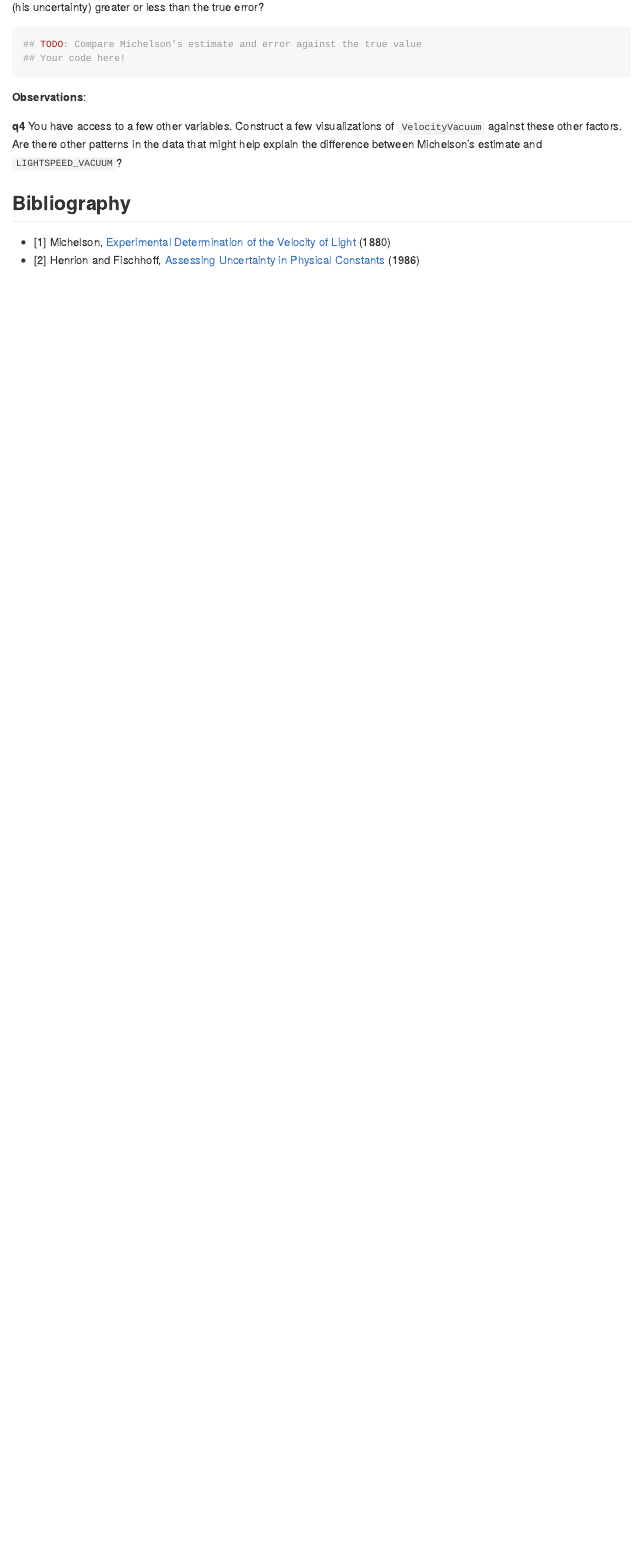
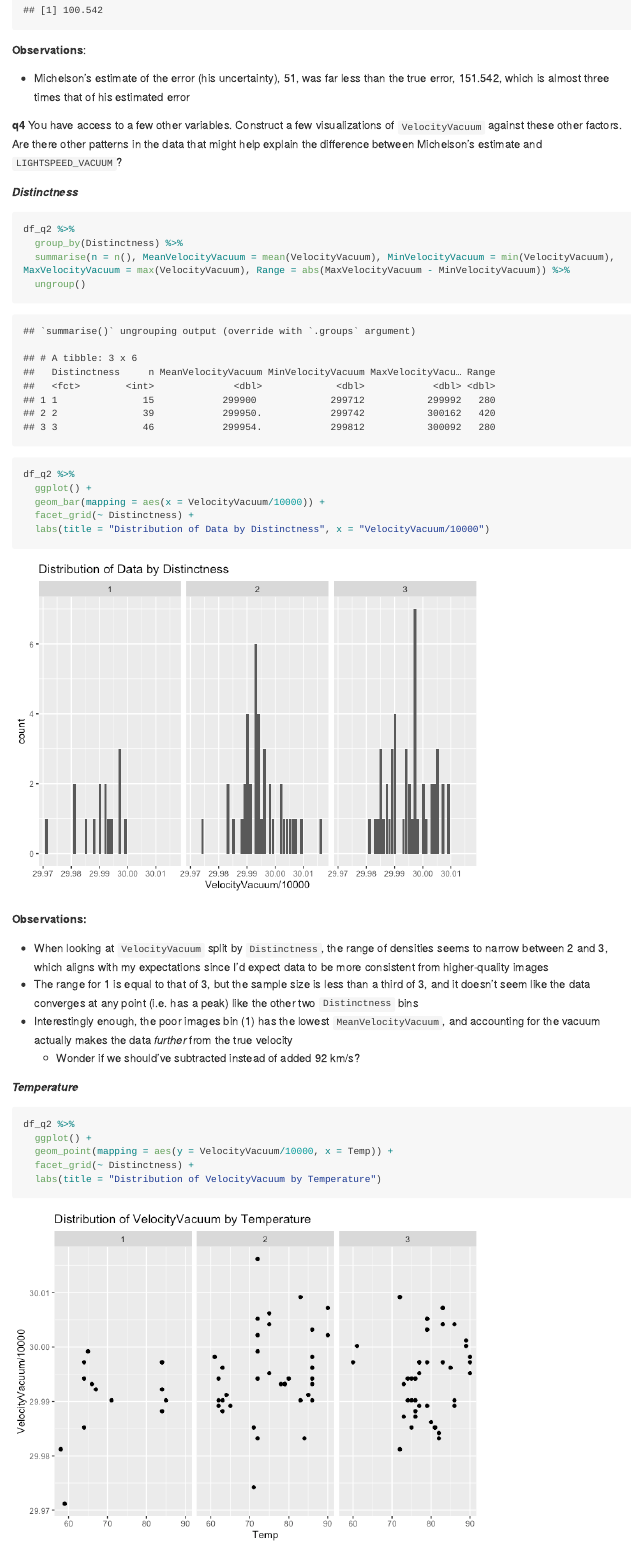
Before and after one commit to jenwei/data-science-work, an R Markdown document (challenges/c02-michelson-assignment.Rmd): the page in a window 1100 px wide, from 4100 px down before the commit and from 4880 px down after it. The pictures show the output file challenges/c02-michelson-assignment.md that the author committed with the source, drawn offline in the style of GitHub; long lines of code are wrapped.

Commit message:
Add first-pass at c02-michelson

````diff
--- a/challenges/c02-michelson-assignment.Rmd
+++ b/challenges/c02-michelson-assignment.Rmd
@@ -158,4 +162,3 @@ less than the true error?
 
 ```{r q3-task}
 ## TODO: Compare Michelson's estimate and error against the true value
-## Your code here!
@@ -165,7 +174,38 @@ less than the true error?
+- Michelson's estimate of the error (his uncertainty), 51, was far less than the true error, 151.542, which is almost three times that of his estimated error
+
 
 __q4__ You have access to a few other variables. Construct a few visualizations
 of `VelocityVacuum` against these other factors. Are there other patterns in the
 data that might help explain the difference between Michelson's estimate and
 `LIGHTSPEED_VACUUM`?
 
+___Distinctness___
 
+``` {r q4-task-plot-distinctness}
+df_q2 %>%
+  group_by(Distinctness) %>%
+  summarise(n = n(), MeanVelocityVacuum = mean(VelocityVacuum), MinVelocityVacuum = min(VelocityVacuum), MaxVelocityVacuum = max(VelocityVacuum), Range = abs(MaxVelocityVacuum - MinVelocityVacuum)) %>%
+  ungroup()
+
+df_q2 %>%
+  ggplot() +
+  geom_bar(mapping = aes(x = VelocityVacuum/10000)) +
+  facet_grid(~ Distinctness) +
+  labs(title = "Distribution of Data by Distinctness", x = "VelocityVacuum/10000")
+```
+
+**Observations:**
+
+- When looking at `VelocityVacuum` split by `Distinctness`, the range of densities seems to narrow between 2 and 3, which aligns with my expectations since I'd expect data to be more consistent from higher-quality images
+- The range for 1 is equal to that of 3, but the sample size is less than a third of 3, and it doesn't seem like the data converges at any point (i.e. has a peak) like the other two `Distinctness` bins
+- Interestingly enough, the poor images bin (1) has the lowest `MeanVelocityVacuum`, and accounting for the vacuum actually makes the data _further_ from the true velocity
+  - Wonder if we should've subtracted instead of added 92 km/s?
+
+___Temperature___
+
+``` {r q4-task-plot-temp}
+df_q2 %>%
+  ggplot() +
+  geom_point(mapping = aes(y = VelocityVacuum/10000, x = Temp)) +
+  facet_grid(~ Distinctness) +
+  labs(title = "Distribution of VelocityVacuum by Temperature")
````
Also changed, not shown: challenges/c02-michelson-assignment.md, challenges/c02-michelson-assignment_files/figure-gfm/q4-task-plot-1-1.png (added), challenges/c02-michelson-assignment_files/figure-gfm/q4-task-plot-2-1.png (added), challenges/c02-michelson-assignment_files/figure-gfm/q4-task-plot-date-1.png (added), challenges/c02-michelson-assignment_files/figure-gfm/q4-task-plot-distinctness-1.png (added), challenges/c02-michelson-assignment_files/figure-gfm/q4-task-plot-temp-1.png (added), challenges/c02-michelson-assignment.Rmd (42 more changed lines).
